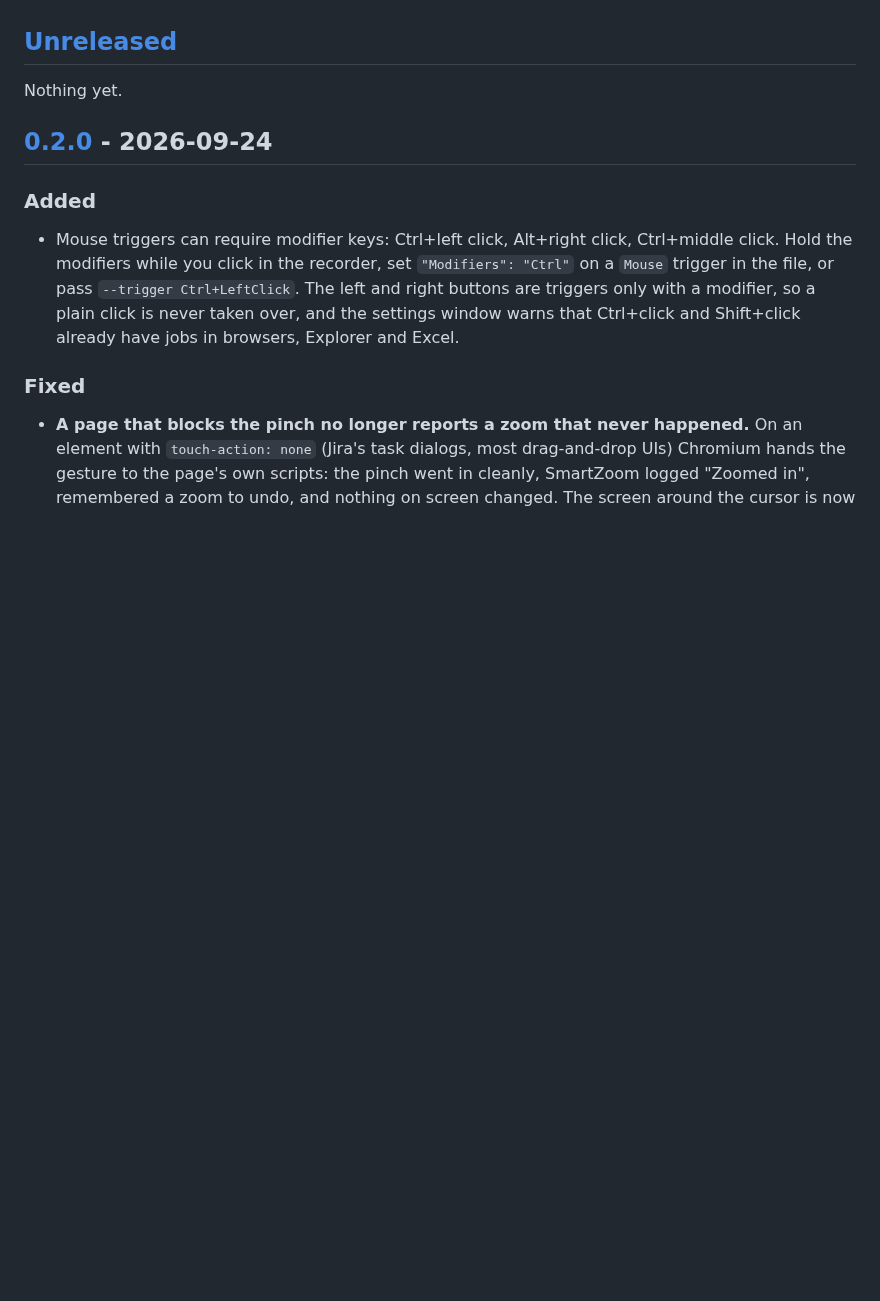
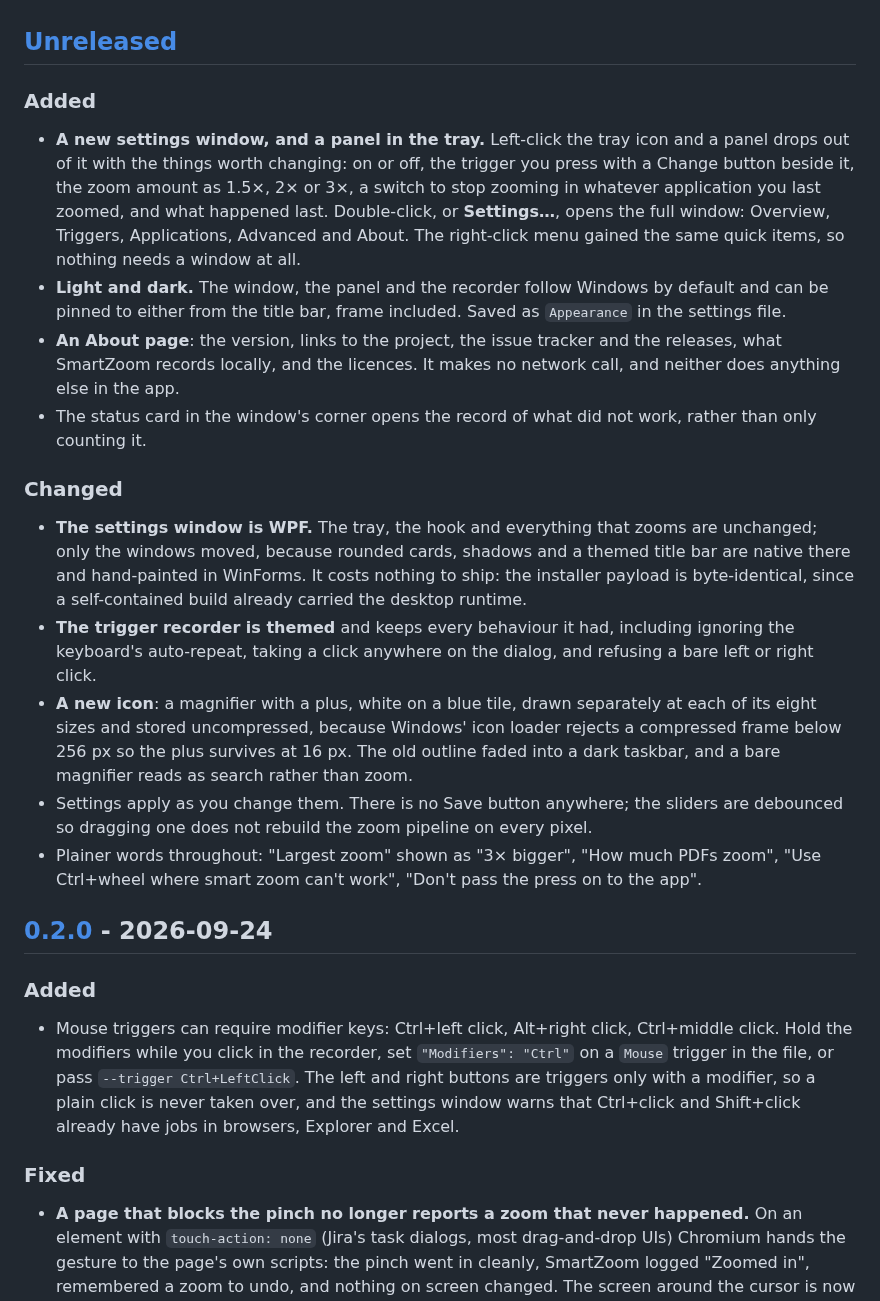
Before and after one commit to Phoenix6001/SmartZoom, a Markdown page: CHANGELOG.md, the part around the change. GitHub-like rendering; blank space fills up the shorter version.

Commit message:
A new icon, a status card that opens the record, and the README's window
- The icon is a magnifier with a plus, white on a blue tile: the old outline
  faded into a dark taskbar, and a bare magnifier reads as search rather than
  zoom. Each of the eight sizes is drawn at its own scale instead of one
  drawing shrunk, which is what keeps the plus alive at 16 px, and the frames
  are stored uncompressed: System.Drawing rejects a PNG frame below 256 px and
  the app would not start. The window, the panel and the recorder use the
  matching zoom-in glyph, so the title bar and the taskbar show one tool.
- The status card in the rail is a button: it opened nothing before, which
  made "6 issues recorded" a number with nowhere to go. It keeps its colours
  when there is nothing to show rather than greying out.
- README: the settings window in both themes, and the CHANGELOG entries for
  everything in this branch.

```diff
--- a/CHANGELOG.md
+++ b/CHANGELOG.md
@@ -6,8 +6,34 @@ All notable changes to SmartZoom are recorded here. The format follows
 
 ## [Unreleased]
 
-Nothing yet.
+### Added
 
+- **A new settings window, and a panel in the tray.** Left-click the tray icon and a panel drops out of it
+  with the things worth changing: on or off, the trigger you press with a Change button beside it, the zoom
+  amount as 1.5×, 2× or 3×, a switch to stop zooming in whatever application you last zoomed, and what
+  happened last. Double-click, or **Settings…**, opens the full window: Overview, Triggers, Applications,
+  Advanced and About. The right-click menu gained the same quick items, so nothing needs a window at all.
+- **Light and dark.** The window, the panel and the recorder follow Windows by default and can be pinned to
+  either from the title bar, frame included. Saved as `Appearance` in the settings file.
+- **An About page**: the version, links to the project, the issue tracker and the releases, what SmartZoom
+  records locally, and the licences. It makes no network call, and neither does anything else in the app.
+- The status card in the window's corner opens the record of what did not work, rather than only counting it.
+
+### Changed
+
+- **The settings window is WPF.** The tray, the hook and everything that zooms are unchanged; only the
+  windows moved, because rounded cards, shadows and a themed title bar are native there and hand-painted in
+  WinForms. It costs nothing to ship: the installer payload is byte-identical, since a self-contained build
+  already carried the desktop runtime.
+- **The trigger recorder is themed** and keeps every behaviour it had, including ignoring the keyboard's
+  auto-repeat, taking a click anywhere on the dialog, and refusing a bare left or right click.
+- **A new icon**: a magnifier with a plus, white on a blue tile, drawn separately at each of its eight sizes and stored uncompressed, because Windows' icon loader rejects a compressed frame below 256 px
+  so the plus survives at 16 px. The old outline faded into a dark taskbar, and a bare magnifier reads as
+  search rather than zoom.
+- Settings apply as you change them. There is no Save button anywhere; the sliders are debounced so dragging
+  one does not rebuild the zoom pipeline on every pixel.
+- Plainer words throughout: "Largest zoom" shown as "3× bigger", "How much PDFs zoom", "Use Ctrl+wheel where
+  smart zoom can't work", "Don't pass the press on to the app".
 ## [0.2.0] - 2026-09-24
 
 ### Added
```
Also changed, not shown: README.md (+2 -0 lines), docs/media/settings-window.png (added), 9 other files.
